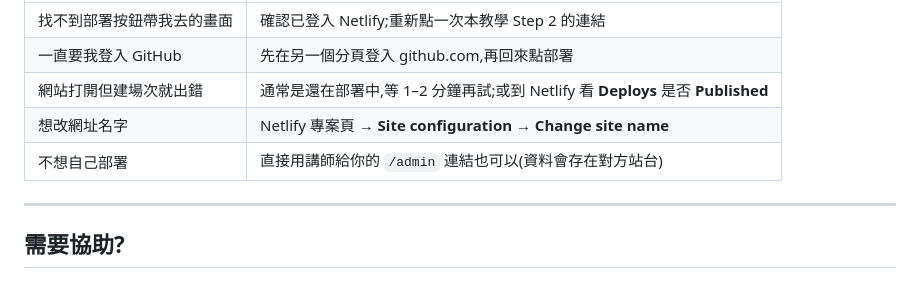
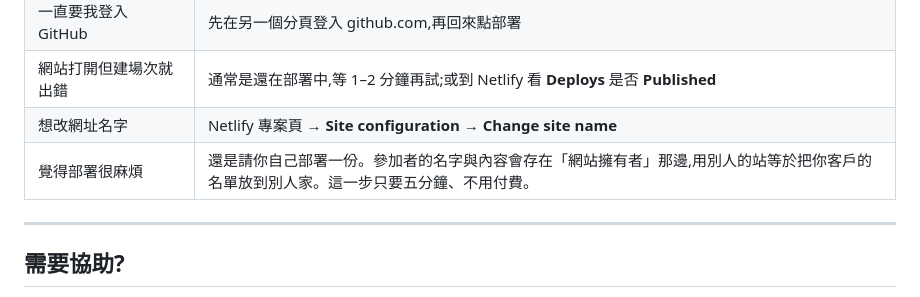
Before and after one commit to Summerhuang585/my-practice, a Markdown page: docs/講師部署教學.md, the part around the change. Drawn GitHub-style.

```diff
--- a/docs/講師部署教學.md
+++ b/docs/講師部署教學.md
@@ -123,7 +123,7 @@ GitHub 是放程式碼的地方,部署需要用它登入。
 | 一直要我登入 GitHub | 先在另一個分頁登入 github.com,再回來點部署 |
 | 網站打開但建場次就出錯 | 通常是還在部署中,等 1–2 分鐘再試;或到 Netlify 看 **Deploys** 是否 **Published** |
 | 想改網址名字 | Netlify 專案頁 → **Site configuration → Change site name** |
-| 不想自己部署 | 直接用講師給你的 `/admin` 連結也可以(資料會存在對方站台) |
+| 覺得部署很麻煩 | 還是請你自己部署一份。參加者的名字與內容會存在「網站擁有者」那邊,用別人的站等於把你客戶的名單放到別人家。這一步只要五分鐘、不用付費。 |
 
 ---
 
```
Also changed, not shown: CHANGELOG.md (+16 -18 lines).
